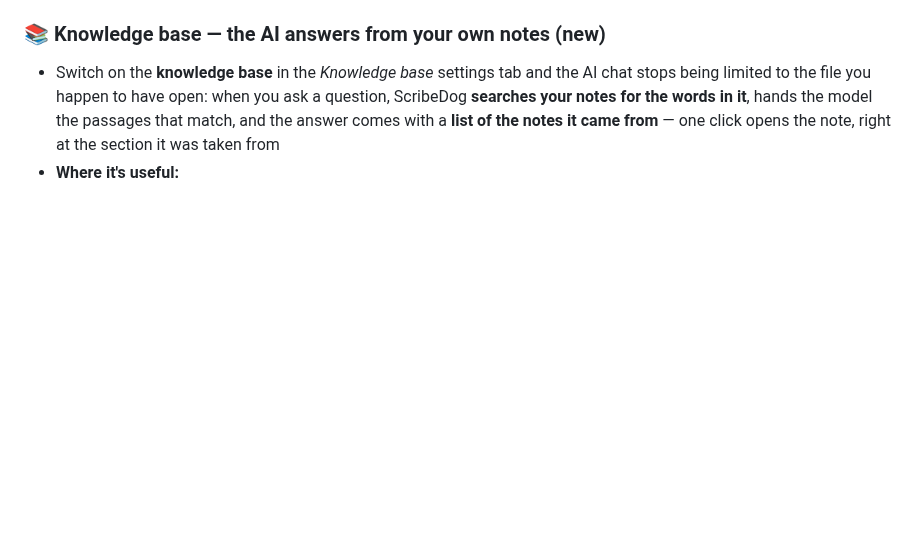
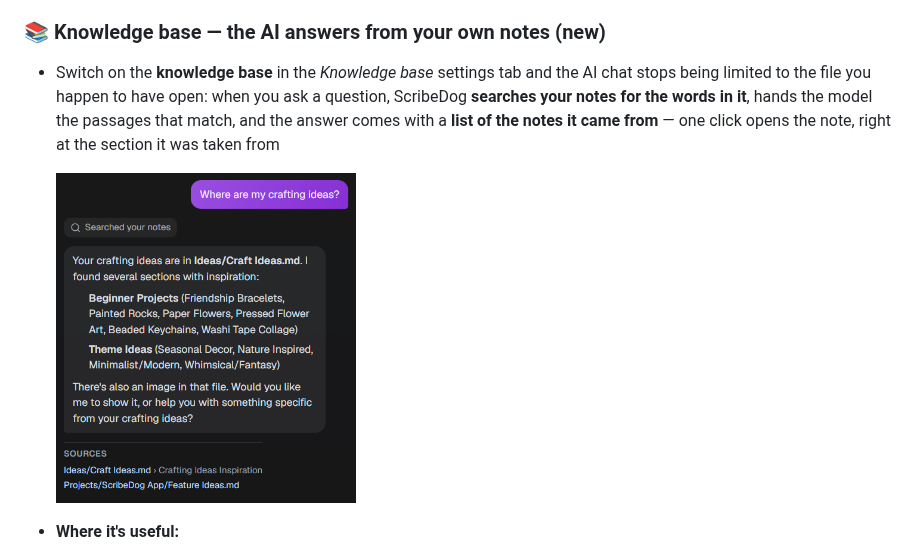
Before and after one commit to snooky234/scribedog, a Markdown page: README.md, the part around the change. Rendered like a GitHub page; pictures changed too: src/assets/scribe-dog-knowledge-base.png (added); blank space fills up the shorter version.

Commit message:
docs: add knowledge base screenshot to readme

```diff
--- a/README.md
+++ b/README.md
@@ -114,6 +114,9 @@ notes — fluently, privately, and for free.
 
 ### 📚 Knowledge base — the AI answers from your own notes (new)
 - Switch on the **knowledge base** in the *Knowledge base* settings tab and the AI chat stops being limited to the file you happen to have open: when you ask a question, ScribeDog **searches your notes for the words in it**, hands the model the passages that match, and the answer comes with a **list of the notes it came from** — one click opens the note, right at the section it was taken from
+
+  <img src="src/assets/scribe-dog-knowledge-base.png" alt="ScribeDog knowledge base answer with sources" width="300">
+
 - **Where it's useful:**
   - *Work & projects* — "What did I agree with client A about the delivery date?" The answer sits in a meeting note you wrote three months ago and whose file name you've long forgotten; names like *client A* and terms like *delivery date* are exactly what the search is good at, and you get the answer without opening a single file.
   - *Writing a novel* — keep character sheets, place descriptions, and timeline notes in your vault and ask "What eye colour did I give Mara, and where does she first meet Jonas?" — the character names pull up the right sheets instead of you scrolling through your own story bible.
```
